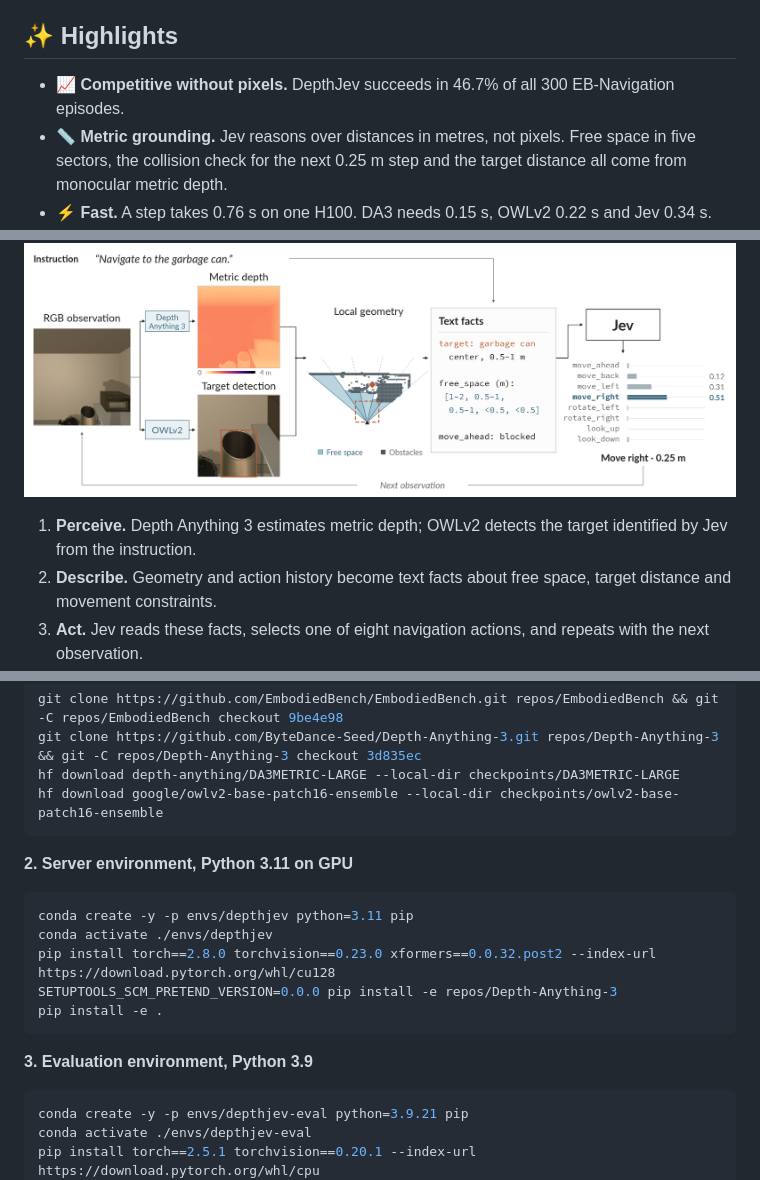
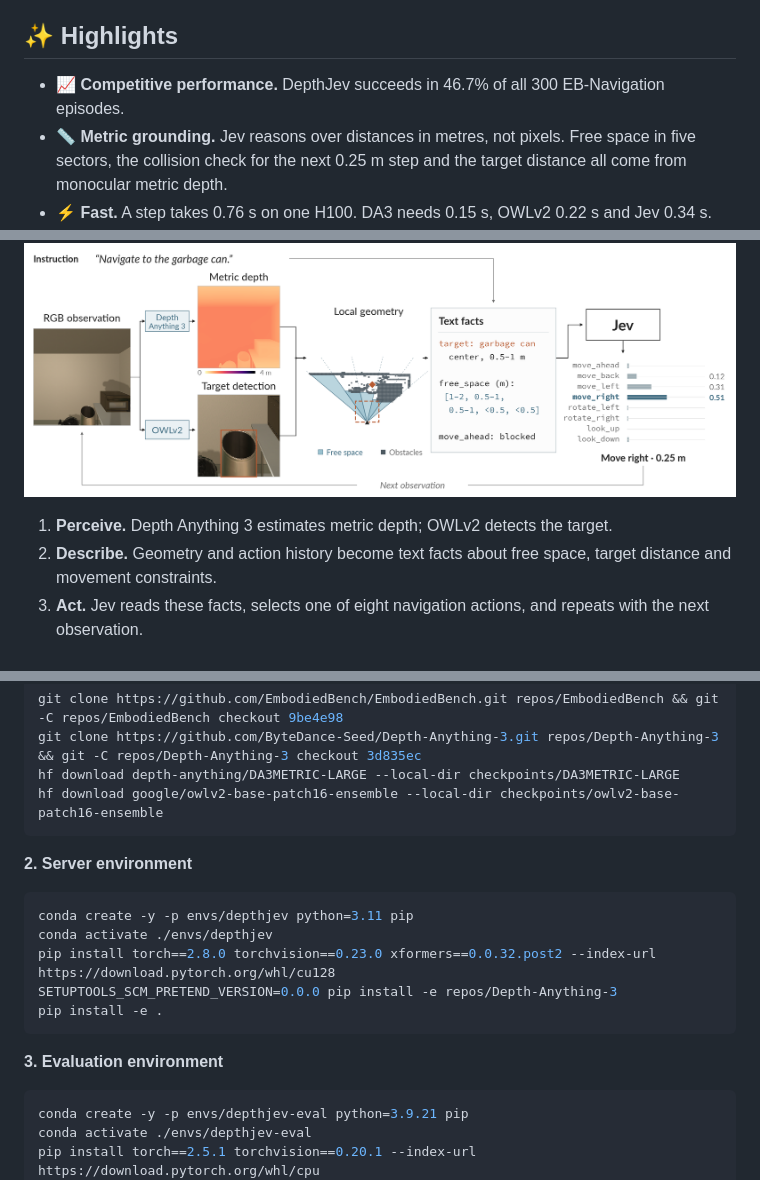
Before and after one commit to ZJUCQR/DepthJev, a Markdown page: README.md, 3 parts joined by grey strips. Drawn GitHub-style.

````diff
--- a/README.md
+++ b/README.md
@@ -8,7 +10,7 @@
 
 ## ✨ Highlights
 
-- 📈 **Competitive without pixels.** DepthJev succeeds in 46.7% of all 300 EB-Navigation episodes.
+- 📈 **Competitive performance.** DepthJev succeeds in 46.7% of all 300 EB-Navigation episodes.
 - 📏 **Metric grounding.** Jev reasons over distances in metres, not pixels. Free space in five sectors, the collision check for the next 0.25 m step and the target distance all come from monocular metric depth.
 - ⚡ **Fast.** A step takes 0.76 s on one H100. DA3 needs 0.15 s, OWLv2 0.22 s and Jev 0.34 s.
 
@@ -18,7 +20,7 @@
 
 ![DepthJev pipeline: RGB observation, task and history → metric depth and target detection → text facts → Jev navigation action → next observation](assets/how-it-works.png)
 
-1. **Perceive.** Depth Anything 3 estimates metric depth; OWLv2 detects the target identified by Jev from the instruction.
+1. **Perceive.** Depth Anything 3 estimates metric depth; OWLv2 detects the target.
 2. **Describe.** Geometry and action history become text facts about free space, target distance and movement constraints.
 3. **Act.** Jev reads these facts, selects one of eight navigation actions, and repeats with the next observation.
 
@@ -35,7 +37,7 @@ hf download depth-anything/DA3METRIC-LARGE --local-dir checkpoints/DA3METRIC-LAR
 hf download google/owlv2-base-patch16-ensemble --local-dir checkpoints/owlv2-base-patch16-ensemble
 ```
 
-**2. Server environment, Python 3.11 on GPU**
+**2. Server environment**
 
 ```bash
 conda create -y -p envs/depthjev python=3.11 pip
@@ -45,7 +47,7 @@ SETUPTOOLS_SCM_PRETEND_VERSION=0.0.0 pip install -e repos/Depth-Anything-3
 pip install -e .
 ```
 
-**3. Evaluation environment, Python 3.9**
+**3. Evaluation environment**
 
 ```bash
 conda create -y -p envs/depthjev-eval python=3.9.21 pip
````
Also changed, not shown: other parts of README.md (+4 -2 lines), README_zh.md (+5 -5 lines).
